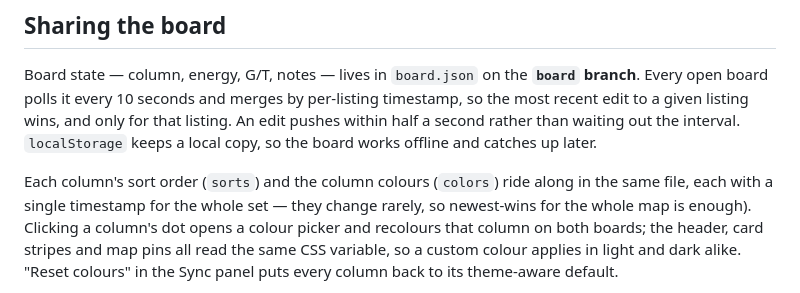
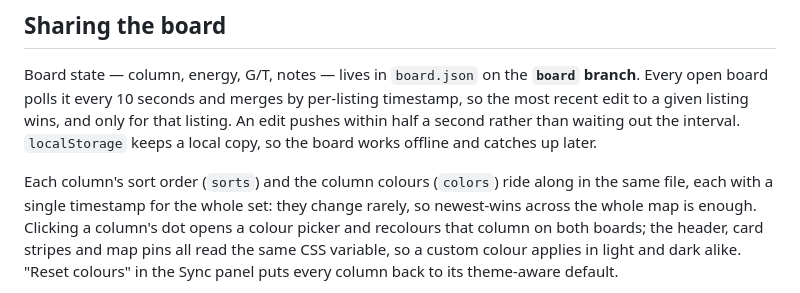
Before and after one commit to eduryev/amsterdam_house, a Markdown page: README.md, the part around the change. GitHub-like rendering.

Commit message:
Fix a stray paren in the README
Co-Authored-By: Claude Opus 5 <noreply@anthropic.com>
Claude-Session: https://claude.ai/code/session_01SLopK8ctz2y2WHJGjbSytN

```diff
--- a/README.md
+++ b/README.md
@@ -65,7 +65,8 @@ listing. An edit pushes within half a second rather than waiting out the interva
 `localStorage` keeps a local copy, so the board works offline and catches up later.
 
 Each column's sort order (`sorts`) and the column colours (`colors`) ride along
-in the same file, each with a single timestamp for the whole set — they change rarely, so newest-wins for the whole map is enough).
+in the same file, each with a single timestamp for the whole set: they change
+rarely, so newest-wins across the whole map is enough.
 Clicking a column's dot opens a colour picker and recolours that column on both
 boards; the header, card stripes and map pins all read the same CSS variable, so
 a custom colour applies in light and dark alike. "Reset colours" in the Sync
```
